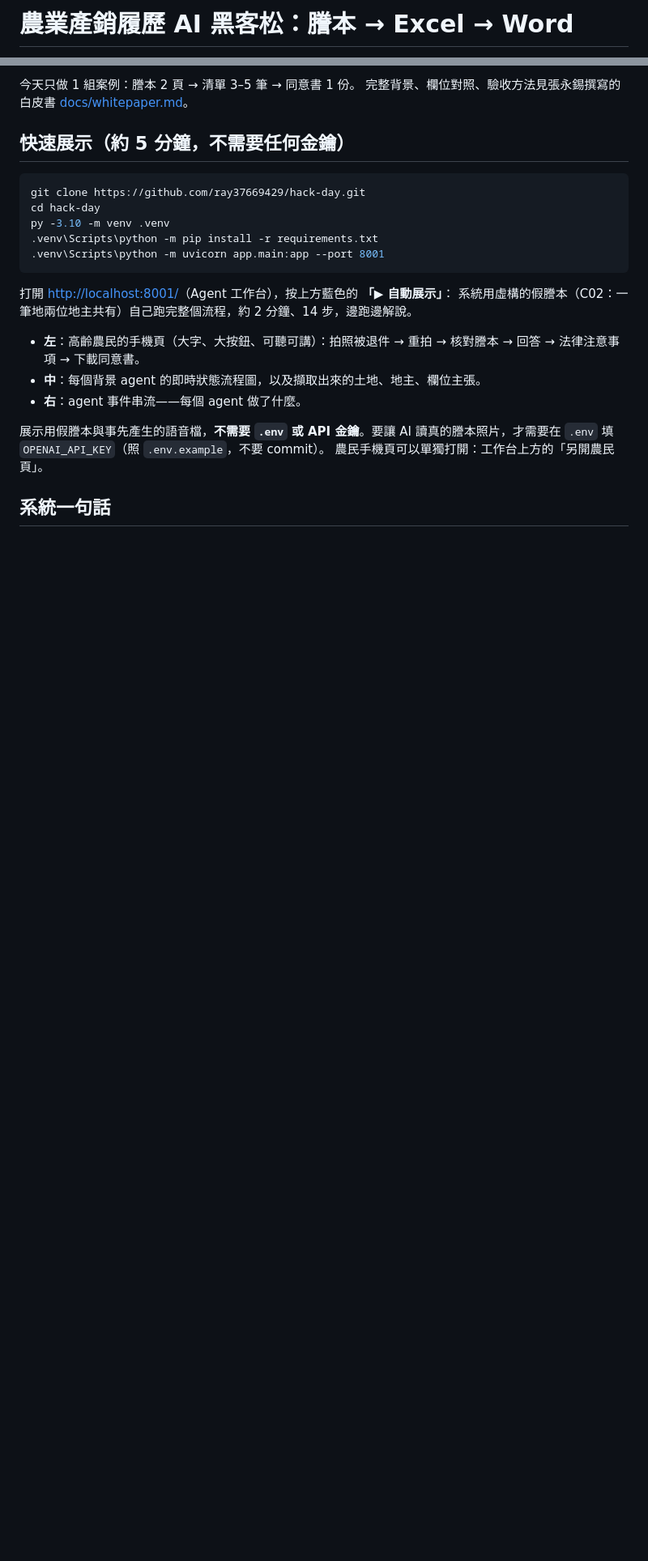
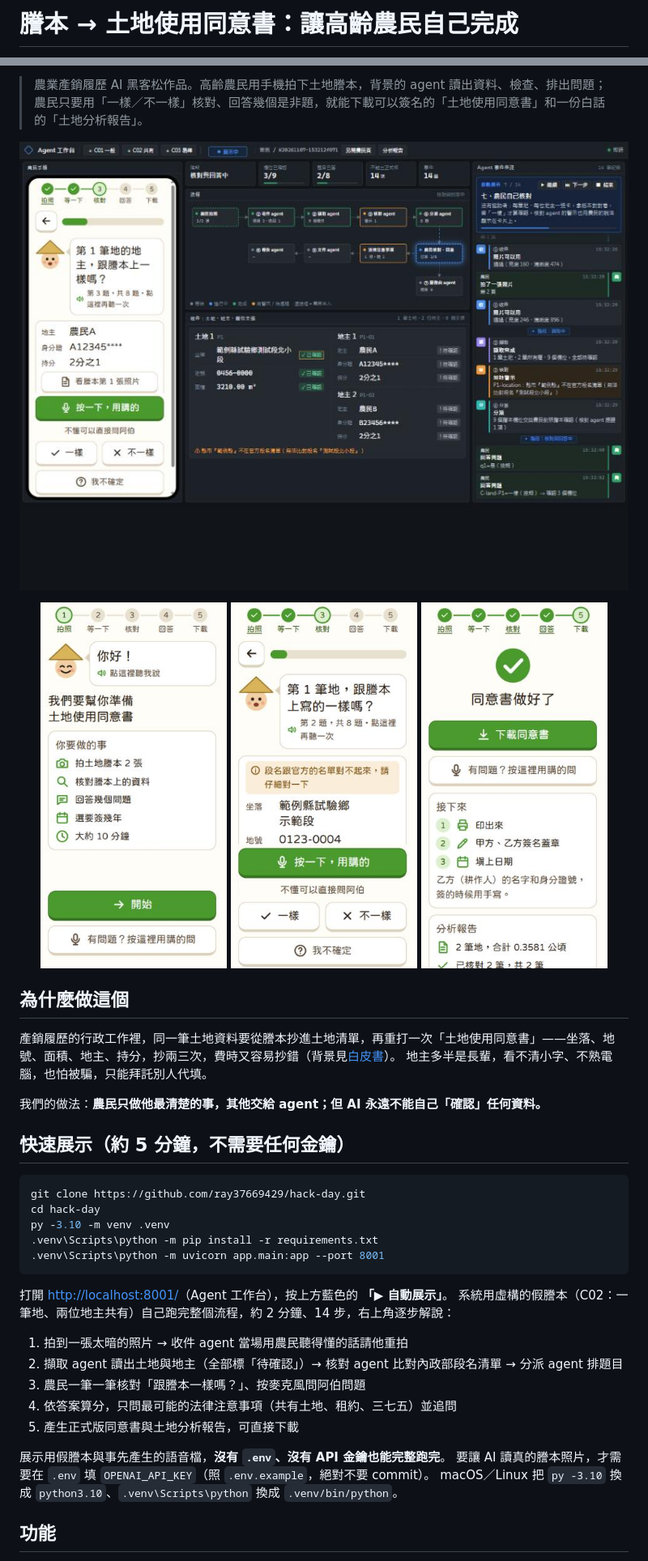
Before and after one commit to ray37669429/hack-day, a Markdown page: README.md, 2 parts joined by grey strips. Shown at 81% size. Drawn GitHub-style; pictures changed too: docs/images/farmer-check.png (added), docs/images/farmer-done.png (added), docs/images/farmer-intro.png (added); blank space fills up the shorter version.

Commit message:
docs: 重寫 README（截圖、快速展示、系統運作、agent 分工、安全護欄）
Co-Authored-By: Claude Opus 5.5 <noreply@anthropic.com>

````diff
--- a/README.md
+++ b/README.md
@@ -1,2 +1,2 @@
-# 農業產銷履歷 AI 黑客松：謄本 → Excel → Word
+# 謄本 → 土地使用同意書：讓高齡農民自己完成
 
@@ -4,6 +4,21 @@
 
-今天只做 1 組案例：謄本 2 頁 → 清單 3–5 筆 → 同意書 1 份。
-完整背景、欄位對照、驗收方法見張永錫撰寫的白皮書 [docs/whitepaper.md](docs/whitepaper.md)。
+> 農業產銷履歷 AI 黑客松作品。高齡農民用手機拍下土地謄本，背景的 agent 讀出資料、檢查、排出問題；
+> 農民只要用「一樣／不一樣」核對、回答幾個是非題，就能下載可以簽名的「土地使用同意書」和一份白話的「土地分析報告」。
+
+![Agent 工作台：左邊是農民手機、中間是即時流程與物件、右邊是 agent 事件串流](docs/images/workbench.jpg)
+
+<p align="center">
+  <img src="docs/images/farmer-intro.png" width="230" alt="開場：阿伯說明要做的事">
+  <img src="docs/images/farmer-check.png" width="230" alt="核對：每筆地一張卡，跟謄本一樣嗎？">
+  <img src="docs/images/farmer-done.png" width="230" alt="完成：下載同意書與分析報告">
+</p>
+
+## 為什麼做這個
+
+產銷履歷的行政工作裡，同一筆土地資料要從謄本抄進土地清單，再重打一次「土地使用同意書」——坐落、地號、面積、地主、持分，抄兩三次，費時又容易抄錯（背景見[白皮書](docs/whitepaper.md)）。
+地主多半是長輩，看不清小字、不熟電腦，也怕被騙，只能拜託別人代填。
+
+我們的做法：**農民只做他最清楚的事，其他交給 agent；但 AI 永遠不能自己「確認」任何資料。**
 
 ## 快速展示（約 5 分鐘，不需要任何金鑰）
 
@@ -15,15 +30,18 @@ py -3.10 -m venv .venv
 .venv\Scripts\python -m uvicorn app.main:app --port 8001
 ```
 
-打開 <http://localhost:8001/>（Agent 工作台），按上方藍色的 **「▶ 自動展示」**：
-系統用虛構的假謄本（C02：一筆地兩位地主共有）自己跑完整個流程，約 2 分鐘、14 步，邊跑邊解說。
+打開 <http://localhost:8001/>（Agent 工作台），按上方藍色的 **「▶ 自動展示」**。
+系統用虛構的假謄本（C02：一筆地、兩位地主共有）自己跑完整個流程，約 2 分鐘、14 步，右上角逐步解說：
 
-- **左**：高齡農民的手機頁（大字、大按鈕、可聽可講）：拍照被退件 → 重拍 → 核對謄本 → 回答 → 法律注意事項 → 下載同意書。
-- **中**：每個背景 agent 的即時狀態流程圖，以及擷取出來的土地、地主、欄位主張。
-- **右**：agent 事件串流——每個 agent 做了什麼。
+1. 拍到一張太暗的照片 → 收件 agent 當場用農民聽得懂的話請他重拍
+2. 擷取 agent 讀出土地與地主（全部標「待確認」）→ 核對 agent 比對內政部段名清單 → 分派 agent 排題目
+3. 農民一筆一筆核對「跟謄本一樣嗎？」、按麥克風問阿伯問題
+4. 依答案算分，只問最可能的法律注意事項（共有土地、租約、三七五）並追問
+5. 產生正式版同意書與土地分析報告，可直接下載
 
-展示用假謄本與事先產生的語音檔，**不需要 `.env` 或 API 金鑰**。要讓 AI 讀真的謄本照片，才需要在 `.env` 填 `OPENAI_API_KEY`（照 `.env.example`，不要 commit）。
-農民手機頁可以單獨打開：工作台上方的「另開農民頁」。
+展示用假謄本與事先產生的語音檔，**沒有 `.env`、沒有 API 金鑰也能完整跑完**。
+要讓 AI 讀真的謄本照片，才需要在 `.env` 填 `OPENAI_API_KEY`（照 `.env.example`，絕對不要 commit）。
+macOS／Linux 把 `py -3.10` 換成 `python3.10`、`.venv\Scripts\python` 換成 `.venv/bin/python`。
 
-## 系統一句話
+## 功能
 
````
Also changed, not shown: other parts of README.md (+104 -64 lines).
